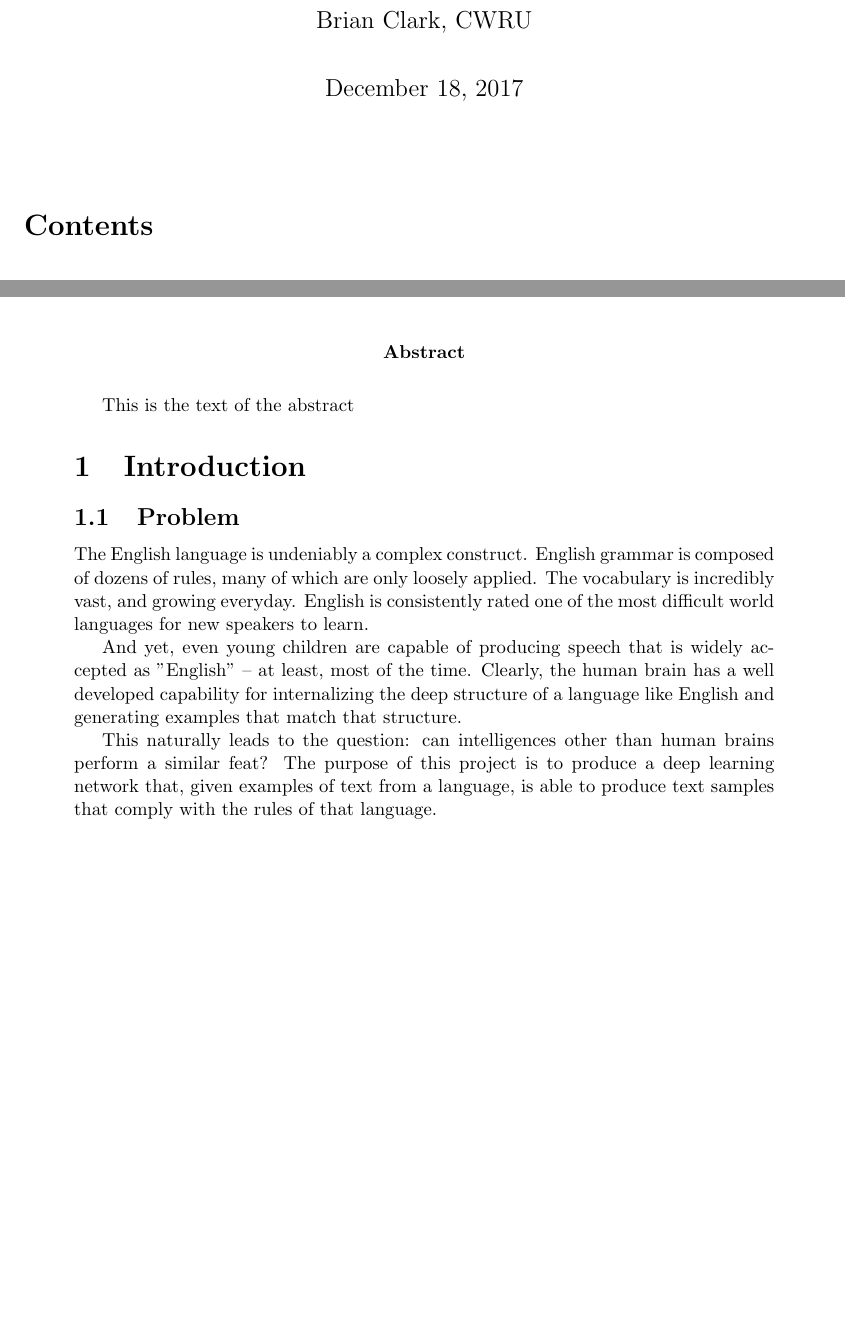
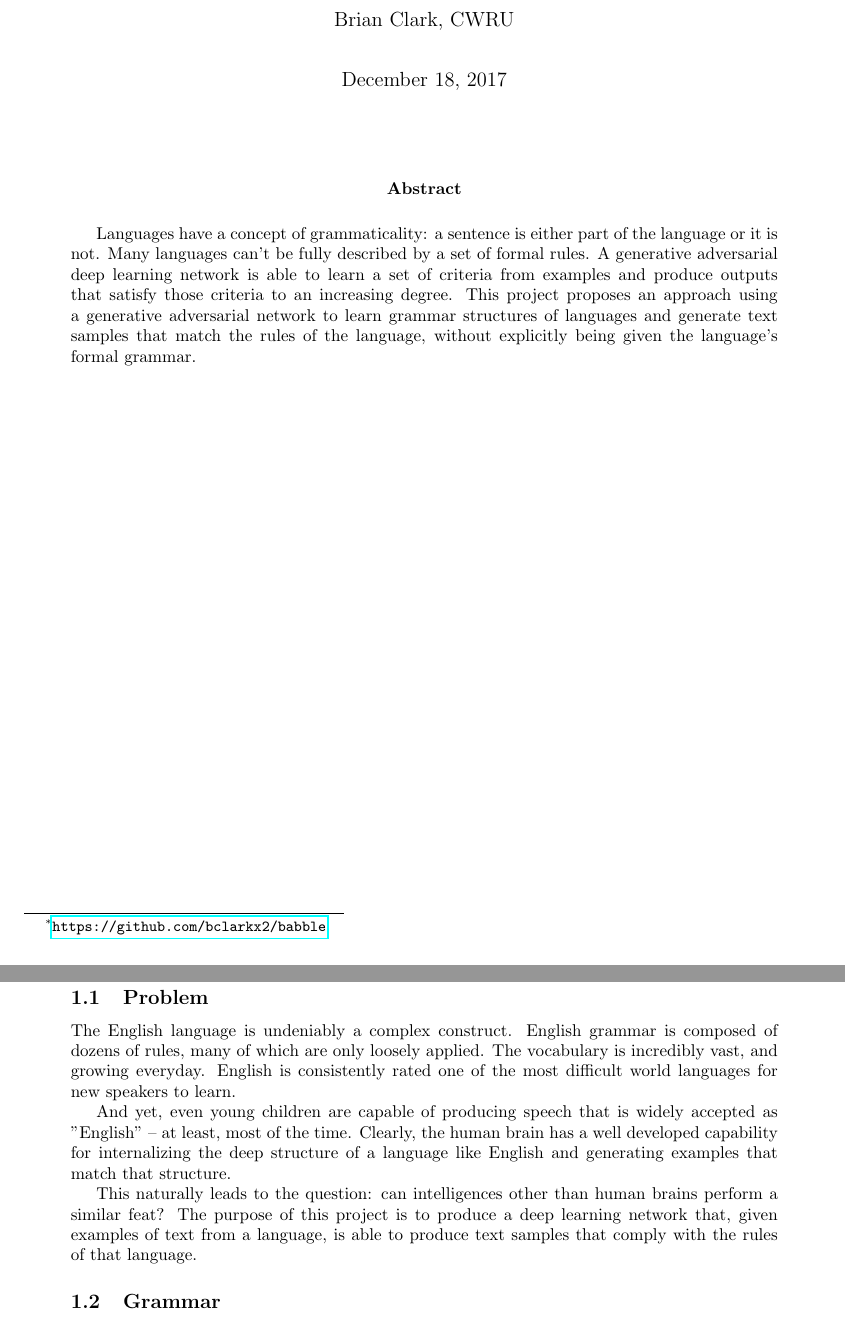
Before and after one commit to bclarkx2/babble, a LaTeX document (docs/report.tex): two parts of pages 1 and 2 of 11 before the commit and two parts of pages 1 and 3 of 11 after it, joined at a grey line, cut so that both start at the same text, the shorter picture padded with empty space. The pictures show the PDF file docs/report.pdf that the author committed with the source.

Commit message:
formatting on the report

```diff
--- a/docs/report.tex
+++ b/docs/report.tex
@@ -42,10 +42,14 @@
 % Document
 
 \begin{document}
+
 \maketitle
+
+\abstract{Languages have a concept of grammaticality: a sentence is either part of the language or it is not. Many languages can't be fully described by a set of formal rules. A generative adversarial deep learning network is able to learn a set of criteria from examples and produce outputs that satisfy those criteria to an increasing degree. This project proposes an approach using a generative adversarial network to learn grammar structures of languages and generate text samples that match the rules of the language, without explicitly being given the language's formal grammar.}
+
+\newpage
 \tableofcontents
-
-\abstract{This is the text of the abstract}
+\newpage
 
 \section{Introduction}
 
```
Also changed, not shown: docs/report.pdf, docs/report.tex (3 more changed lines).
